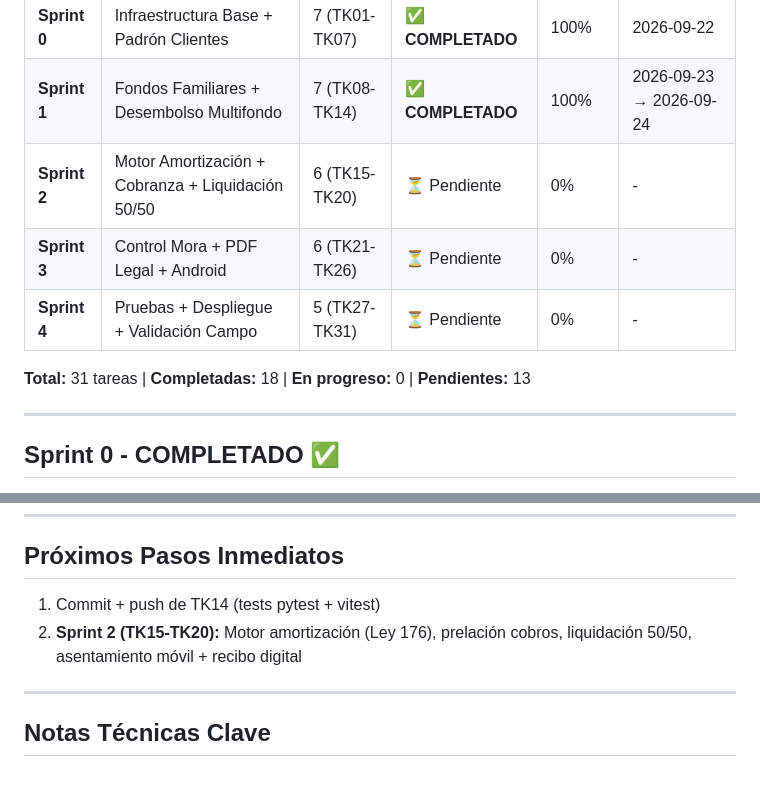
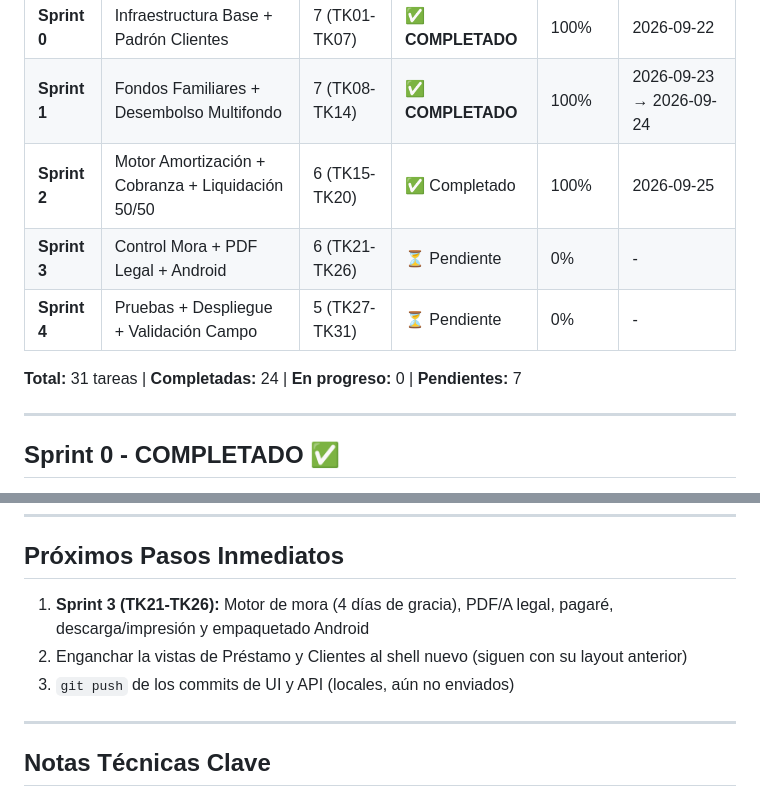
Before and after one commit to Enyelpapuh/CAVI, a Markdown page: docs/PROGRESO_GENERAL.md, 2 parts joined by grey strips. Drawn GitHub-style.

```diff
--- a/docs/PROGRESO_GENERAL.md
+++ b/docs/PROGRESO_GENERAL.md
@@ -13,11 +13,11 @@
 |--------|------|--------|--------|----------|--------|
 | **Sprint 0** | Infraestructura Base + Padrón Clientes | 7 (TK01-TK07) | ✅ **COMPLETADO** | 100% | 2026-09-22 |
 | **Sprint 1** | Fondos Familiares + Desembolso Multifondo | 7 (TK08-TK14) | ✅ **COMPLETADO** | 100% | 2026-09-23 → 2026-09-24 |
-| **Sprint 2** | Motor Amortización + Cobranza + Liquidación 50/50 | 6 (TK15-TK20) | ⏳ Pendiente | 0% | - |
+| **Sprint 2** | Motor Amortización + Cobranza + Liquidación 50/50 | 6 (TK15-TK20) | ✅ Completado | 100% | 2026-09-25 |
 | **Sprint 3** | Control Mora + PDF Legal + Android | 6 (TK21-TK26) | ⏳ Pendiente | 0% | - |
 | **Sprint 4** | Pruebas + Despliegue + Validación Campo | 5 (TK27-TK31) | ⏳ Pendiente | 0% | - |
 
-**Total:** 31 tareas | **Completadas:** 18 | **En progreso:** 0 | **Pendientes:** 13
+**Total:** 31 tareas | **Completadas:** 24 | **En progreso:** 0 | **Pendientes:** 7
 
 ---
 
@@ -187,8 +224,9 @@ def create(self, request, *args, **kwargs):
 
 ## Próximos Pasos Inmediatos
 
-1. Commit + push de TK14 (tests pytest + vitest)
-2. **Sprint 2 (TK15-TK20):** Motor amortización (Ley 176), prelación cobros, liquidación 50/50, asentamiento móvil + recibo digital
+1. **Sprint 3 (TK21-TK26):** Motor de mora (4 días de gracia), PDF/A legal, pagaré, descarga/impresión y empaquetado Android
+2. Enganchar la vistas de Préstamo y Clientes al shell nuevo (siguen con su layout anterior)
+3. `git push` de los commits de UI y API (locales, aún no enviados)
 
 ---
 
```
Also changed, not shown: other parts of docs/PROGRESO_GENERAL.md (+46 -9 lines), docs/UI_SISTEMA_DISENO.md (added, +142 -0 lines).
